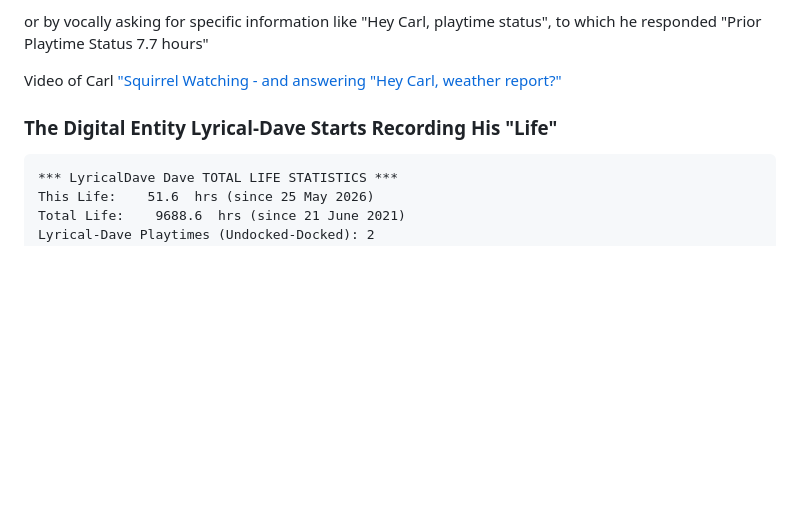
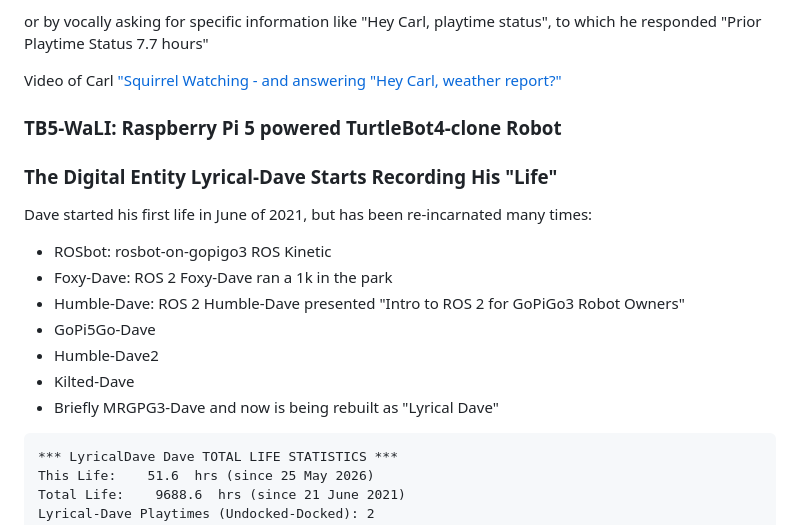
Before and after one commit to slowrunner/slowrunner.github.io, a Markdown page: pages/Life_and_Lives_Of_My_Digital_Entity.md, the part around the change. GitHub-like rendering; blank space fills up the shorter version.

Commit message:
Document Lyrical-Dave's life and total statistics
Added details about Lyrical-Dave's life and statistics.

````diff
--- a/pages/Life_and_Lives_Of_My_Digital_Entity.md
+++ b/pages/Life_and_Lives_Of_My_Digital_Entity.md
@@ -54,8 +54,21 @@ or by vocally asking for specific information like "Hey Carl, playtime status",
 
 Video of Carl ["Squirrel Watching - and answering "Hey Carl, weather report?"](https://youtu.be/vhAQSvxJHTU)
 
+### TB5-WaLI: Raspberry Pi 5 powered TurtleBot4-clone Robot
+
 
 ### The Digital Entity Lyrical-Dave Starts Recording His "Life"
+
+Dave started his first life in June of 2021, but has been re-incarnated many times:
+- ROSbot: rosbot-on-gopigo3  ROS Kinetic
+- Foxy-Dave: ROS 2 Foxy-Dave ran a 1k in the park
+- Humble-Dave: ROS 2 Humble-Dave presented "Intro to ROS 2 for GoPiGo3 Robot Owners"
+- GoPi5Go-Dave
+- Humble-Dave2
+- Kilted-Dave
+- Briefly MRGPG3-Dave
+and now is being rebuilt as "Lyrical Dave"
+
 ```
 *** LyricalDave Dave TOTAL LIFE STATISTICS ***
 This Life:    51.6  hrs (since 25 May 2026)
````
